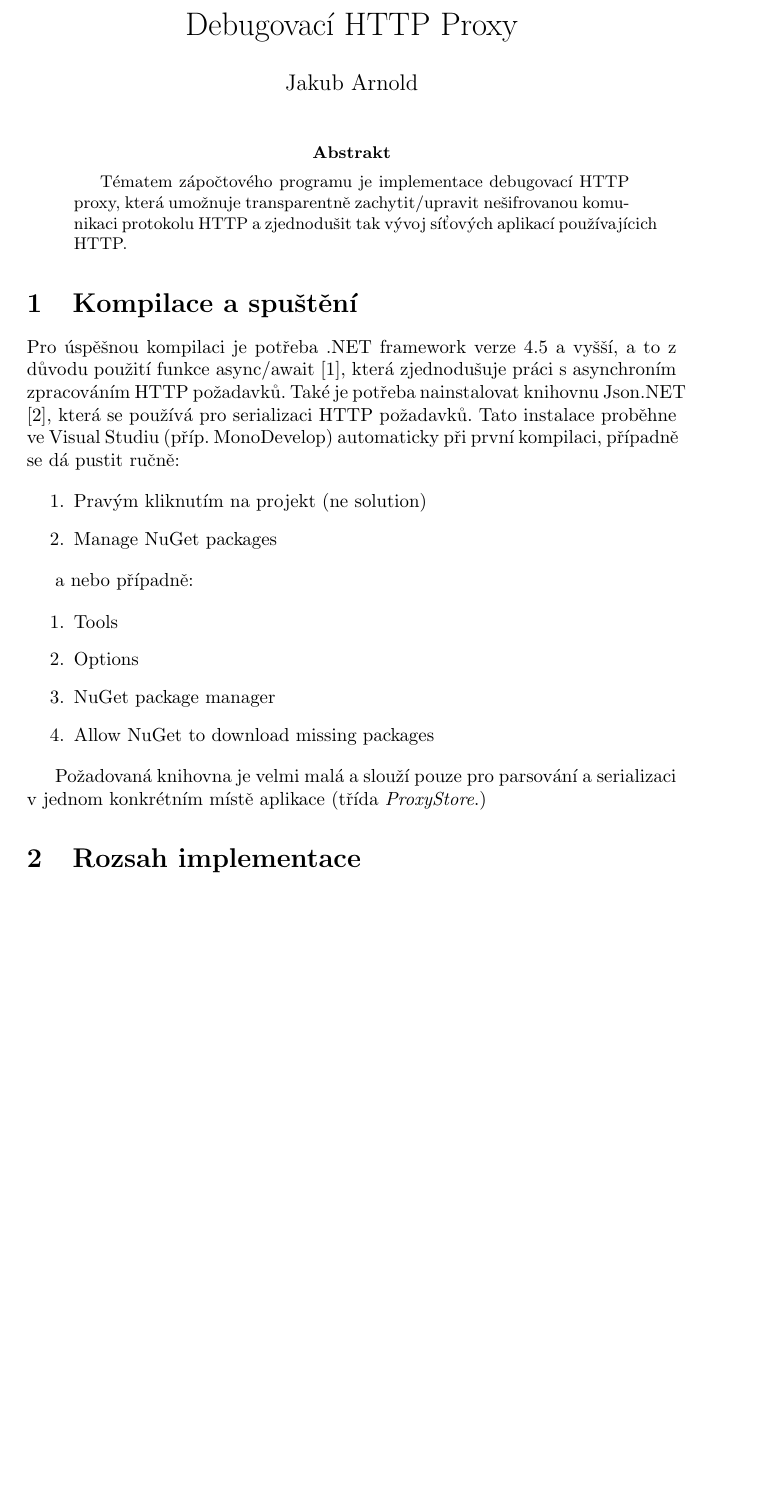
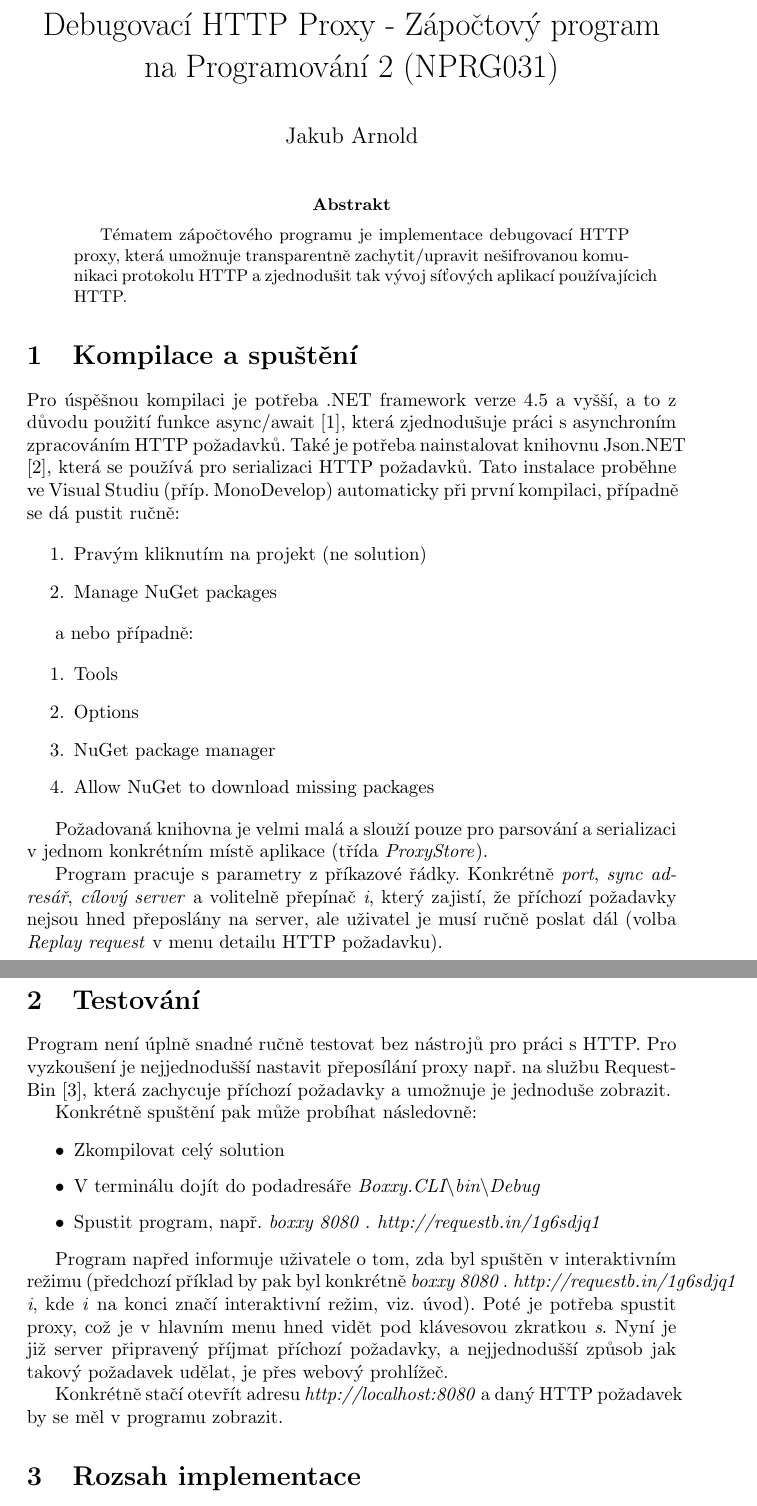
Before and after one commit to darthdeus/boxxy, a LaTeX paper (dokumentace.tex): part of page 1 of 4 before the commit and two parts of pages 1 and 2 of 4 after it, the two joined at a grey line, cut so that both start at the same text, the shorter picture padded with empty space. Compiled offline with pdfLaTeX.

Commit message:
Update docs

```diff
--- a/dokumentace.tex
+++ b/dokumentace.tex
@@ -3,7 +3,7 @@
 \usepackage[utf8]{inputenc}
 \usepackage[czech]{babel}
 
-\title{Debugovací HTTP Proxy}
+\title{Debugovací HTTP Proxy - Zápočtový program na Programování 2 (NPRG031)}
 \author{Jakub Arnold}
 \date{}
 
@@ -34,7 +34,25 @@ a nebo případně:
 	\item Allow NuGet to download missing packages
 \end{enumerate}
 
-Požadovaná knihovna je velmi malá a slouží pouze pro parsování a serializaci v jednom konkrétním místě aplikace (třída \emph{ProxyStore}.)
+Požadovaná knihovna je velmi malá a slouží pouze pro parsování a serializaci v jednom konkrétním místě aplikace (třída \emph{ProxyStore}).
+
+Program pracuje s parametry z příkazové řádky. Konkrétně \emph{port}, \emph{sync adresář}, \emph{cílový server} a volitelně přepínač \emph{i}, který zajistí, že příchozí požadavky nejsou hned přeposlány na server, ale uživatel je musí ručně poslat dál (volba \emph{Replay request} v menu detailu HTTP požadavku).
+
+\section{Testování}
+
+Program není úplně snadné ručně testovat bez nástrojů pro práci s HTTP. Pro vyzkoušení je nejjednodušší nastavit přeposílání proxy např. na službu RequestBin \cite{requestbin}, která zachycuje příchozí požadavky a umožnuje je jednoduše zobrazit.
+
+Konkrétně spuštění pak může probíhat následovně:
+
+\begin{itemize}
+	\item Zkompilovat celý solution
+	\item V terminálu dojít do podadresáře \emph{Boxxy.CLI\textbackslash bin\textbackslash Debug}
+	\item Spustit program, např. \emph{boxxy 8080 . http://requestb.in/1g6sdjq1}
+\end{itemize}
+
+Program napřed informuje uživatele o tom, zda byl spuštěn v interaktivním režimu (předchozí příklad by pak byl konkrétně \emph{boxxy 8080 . http://requestb.in/1g6sdjq1 i}, kde \emph{i} na konci značí interaktivní režim, viz. úvod). Poté je potřeba spustit proxy, což je v hlavním menu hned vidět pod klávesovou zkratkou \emph{s}. Nyní je již server připravený příjmat příchozí požadavky, a nejjednodušší způsob jak takový požadavek udělat, je přes webový prohlížeč.
+
+Konkrétně stačí otevřít adresu \emph{http://localhost:8080} a daný HTTP požadavek by se měl v programu zobrazit.
 
 \section{Rozsah implementace}
 
```
Also changed, not shown: dokumentace.pdf, dokumentace.tex (6 more changed lines), 3 other files.
